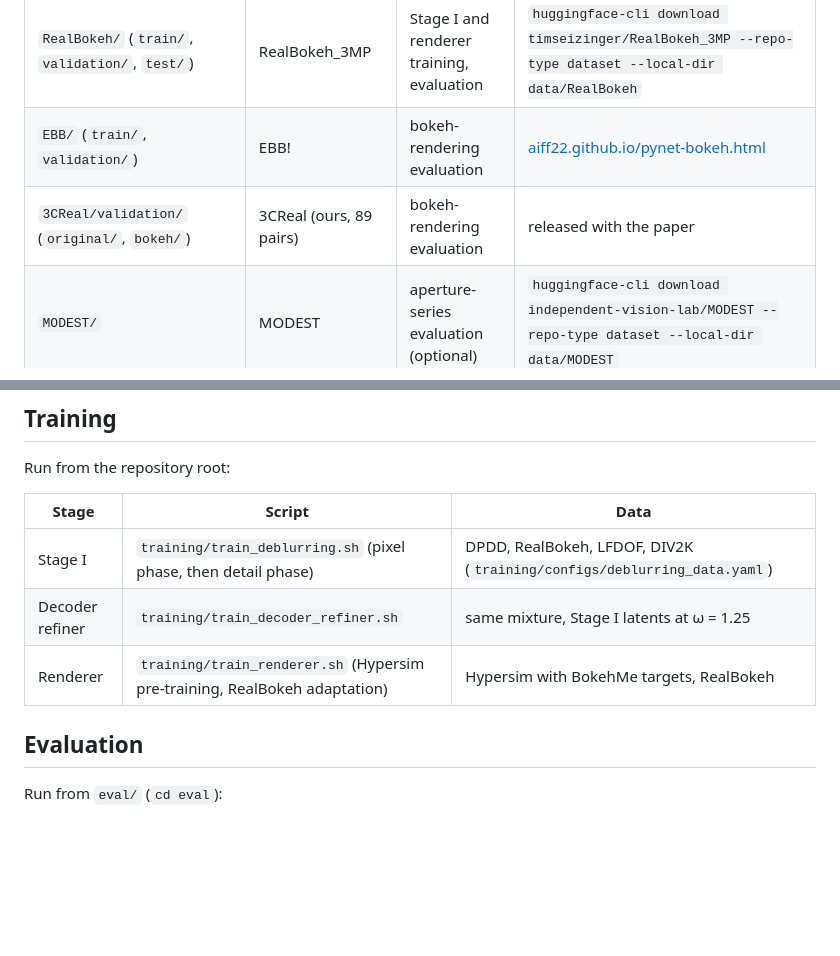
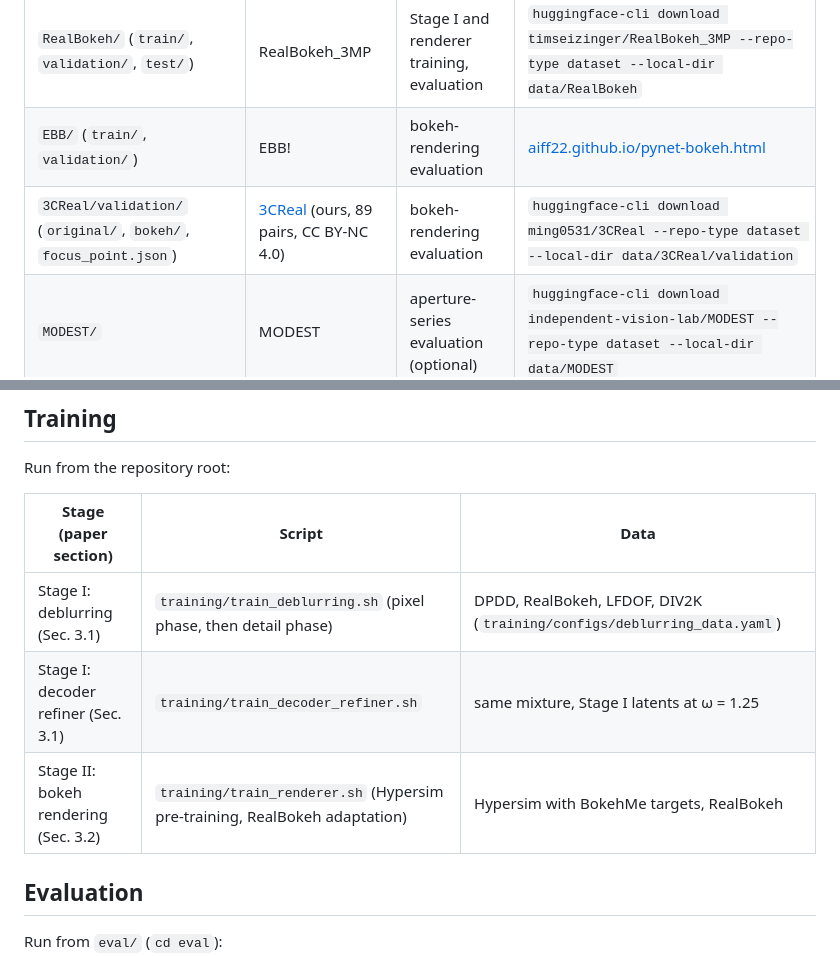
Before and after one commit to ming053l/FlashReFocus, a Markdown page: README.md, 2 parts joined by grey strips. Rendered like a GitHub page; blank space fills up the shorter version.

Commit message:
README: 3CReal dataset on Hugging Face; stage names with paper sections in the training table
Co-Authored-By: Claude Opus 5.5 <noreply@anthropic.com>

```diff
--- a/README.md
+++ b/README.md
@@ -100,7 +101,7 @@ Refocusing your own photos needs no dataset. For training and evaluation, downlo
 | `div2k/DIV2K_train_HR/` | DIV2K train HR | Stage I training (synthetic blur) | [data.vision.ee.ethz.ch/cvl/DIV2K](https://data.vision.ee.ethz.ch/cvl/DIV2K/) |
 | `RealBokeh/` (`train/`, `validation/`, `test/`) | RealBokeh_3MP | Stage I and renderer training, evaluation | `huggingface-cli download timseizinger/RealBokeh_3MP --repo-type dataset --local-dir data/RealBokeh` |
 | `EBB/` (`train/`, `validation/`) | EBB! | bokeh-rendering evaluation | [aiff22.github.io/pynet-bokeh.html](https://aiff22.github.io/pynet-bokeh.html#dataset) |
-| `3CReal/validation/` (`original/`, `bokeh/`) | 3CReal (ours, 89 pairs) | bokeh-rendering evaluation | released with the paper |
+| `3CReal/validation/` (`original/`, `bokeh/`, `focus_point.json`) | [3CReal](https://huggingface.co/datasets/ming0531/3CReal) (ours, 89 pairs, CC BY-NC 4.0) | bokeh-rendering evaluation | `huggingface-cli download ming0531/3CReal --repo-type dataset --local-dir data/3CReal/validation` |
 | `MODEST/` | MODEST | aperture-series evaluation (optional) | `huggingface-cli download independent-vision-lab/MODEST --repo-type dataset --local-dir data/MODEST` |
 | `Hypersim_processed/` | Hypersim scenes with rendered bokeh targets | renderer pre-training | scenes from [github.com/apple/ml-hypersim](https://github.com/apple/ml-hypersim); target rendering script to be released |
 
@@ -163,11 +164,11 @@ PSNR >= 45 dB elsewhere (floating-point differences between GPUs and library ver
 
 Run from the repository root:
 
-| Stage | Script | Data |
+| Stage (paper section) | Script | Data |
 |---|---|---|
-| Stage I | `training/train_deblurring.sh` (pixel phase, then detail phase) | DPDD, RealBokeh, LFDOF, DIV2K (`training/configs/deblurring_data.yaml`) |
-| Decoder refiner | `training/train_decoder_refiner.sh` | same mixture, Stage I latents at ω = 1.25 |
-| Renderer | `training/train_renderer.sh` (Hypersim pre-training, RealBokeh adaptation) | Hypersim with BokehMe targets, RealBokeh |
+| Stage I: deblurring (Sec. 3.1) | `training/train_deblurring.sh` (pixel phase, then detail phase) | DPDD, RealBokeh, LFDOF, DIV2K (`training/configs/deblurring_data.yaml`) |
+| Stage I: decoder refiner (Sec. 3.1) | `training/train_decoder_refiner.sh` | same mixture, Stage I latents at ω = 1.25 |
+| Stage II: bokeh rendering (Sec. 3.2) | `training/train_renderer.sh` (Hypersim pre-training, RealBokeh adaptation) | Hypersim with BokehMe targets, RealBokeh |
 
 ## Evaluation
 
```
Also changed, not shown: other parts of README.md (+3 -2 lines).
